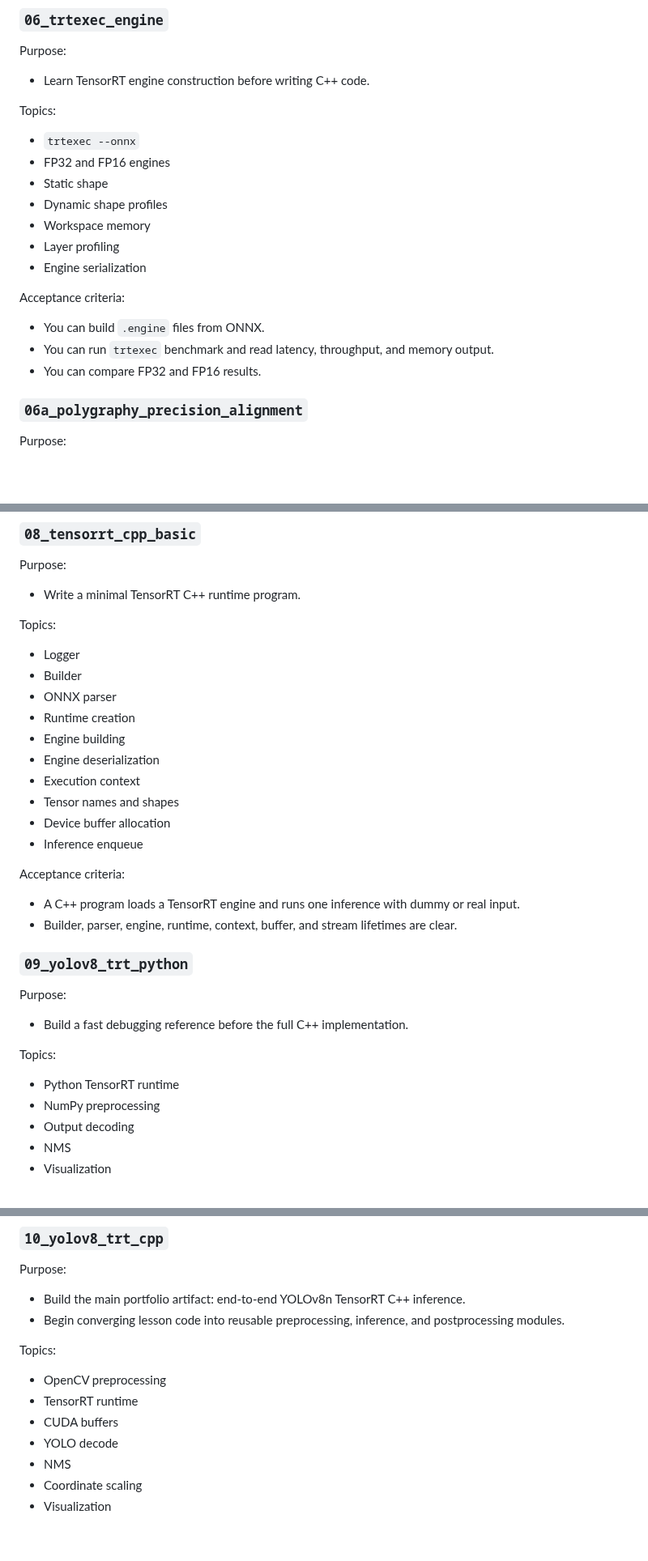
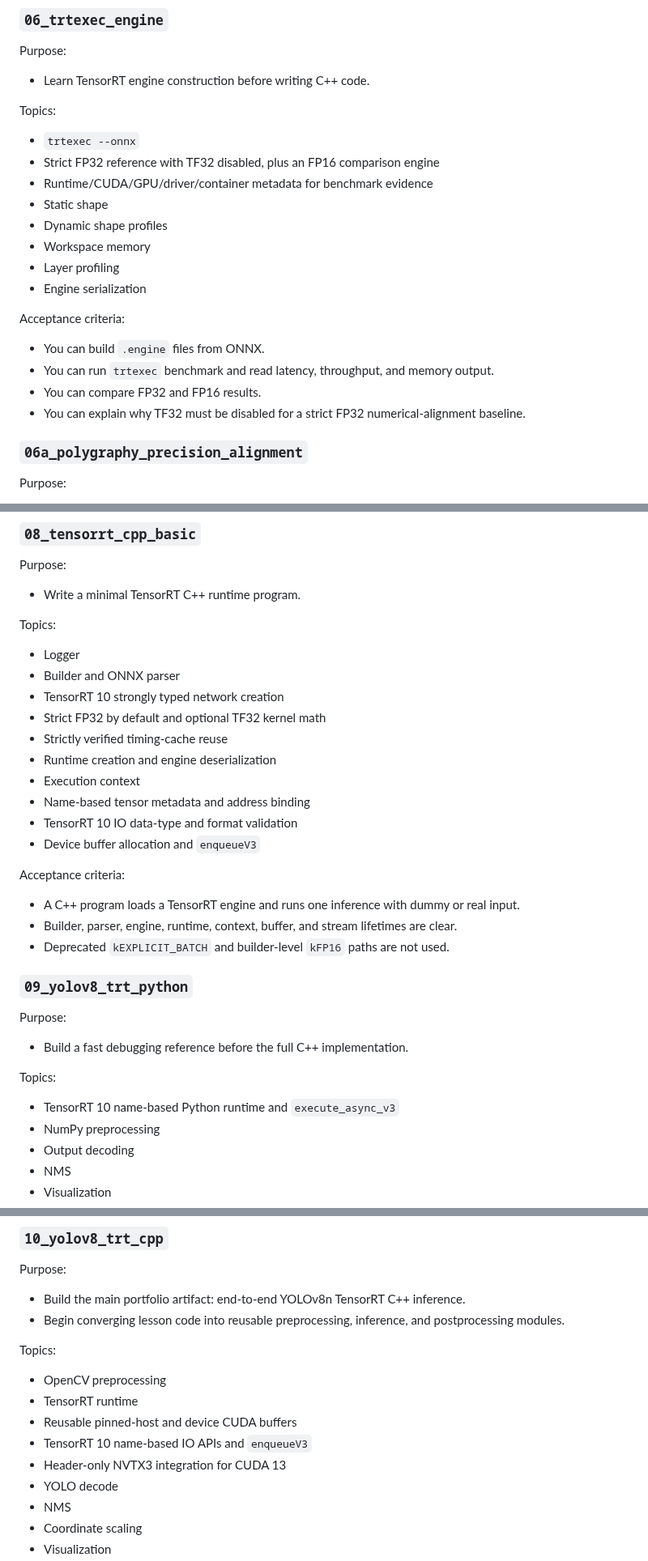
Before and after one commit to Parker-Lyu/Learn-TensorRT, a Markdown page: docs/learning_roadmap.md, 3 parts joined by grey strips. Shown at 81% size. GitHub-like rendering; blank space fills up the shorter version.

Commit message:
Align lessons 04-11 roadmap with TensorRT 10 audit

```diff
--- a/docs/learning_roadmap.md
+++ b/docs/learning_roadmap.md
@@ -246,7 +246,8 @@ Purpose:
 Topics:
 
 - `trtexec --onnx`
-- FP32 and FP16 engines
+- Strict FP32 reference with TF32 disabled, plus an FP16 comparison engine
+- Runtime/CUDA/GPU/driver/container metadata for benchmark evidence
 - Static shape
 - Dynamic shape profiles
 - Workspace memory
@@ -258,6 +259,7 @@ Acceptance criteria:
 - You can build `.engine` files from ONNX.
 - You can run `trtexec` benchmark and read latency, throughput, and memory output.
 - You can compare FP32 and FP16 results.
+- You can explain why TF32 must be disabled for a strict FP32 numerical-alignment baseline.
 
 ### `06a_polygraphy_precision_alignment`
 
@@ -345,20 +347,21 @@ Purpose:
 Topics:
 
 - Logger
-- Builder
-- ONNX parser
-- Runtime creation
-- Engine building
-- Engine deserialization
+- Builder and ONNX parser
+- TensorRT 10 strongly typed network creation
+- Strict FP32 by default and optional TF32 kernel math
+- Strictly verified timing-cache reuse
+- Runtime creation and engine deserialization
 - Execution context
-- Tensor names and shapes
-- Device buffer allocation
-- Inference enqueue
+- Name-based tensor metadata and address binding
+- TensorRT 10 IO data-type and format validation
+- Device buffer allocation and `enqueueV3`
 
 Acceptance criteria:
 
 - A C++ program loads a TensorRT engine and runs one inference with dummy or real input.
 - Builder, parser, engine, runtime, context, buffer, and stream lifetimes are clear.
+- Deprecated `kEXPLICIT_BATCH` and builder-level `kFP16` paths are not used.
 
 ### `09_yolov8_trt_python`
 
@@ -368,7 +371,7 @@ Purpose:
 
 Topics:
 
-- Python TensorRT runtime
+- TensorRT 10 name-based Python runtime and `execute_async_v3`
 - NumPy preprocessing
 - Output decoding
 - NMS
@@ -390,7 +393,9 @@ Topics:
 
 - OpenCV preprocessing
 - TensorRT runtime
-- CUDA buffers
+- Reusable pinned-host and device CUDA buffers
+- TensorRT 10 name-based IO APIs and `enqueueV3`
+- Header-only NVTX3 integration for CUDA 13
 - YOLO decode
 - NMS
 - Coordinate scaling
```
Also changed, not shown: other parts of docs/learning_roadmap.md (+2 -0 lines).
